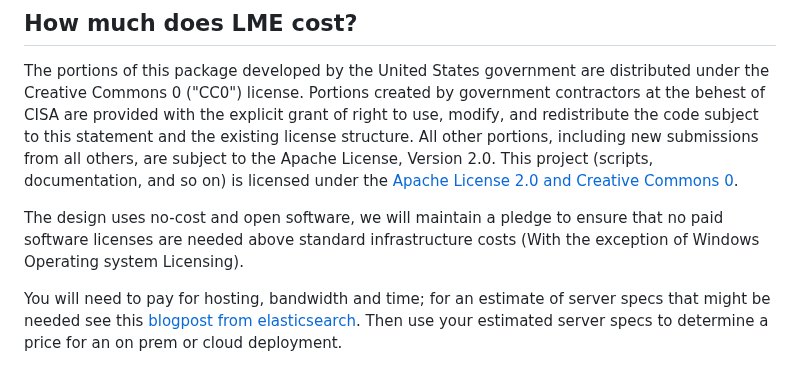
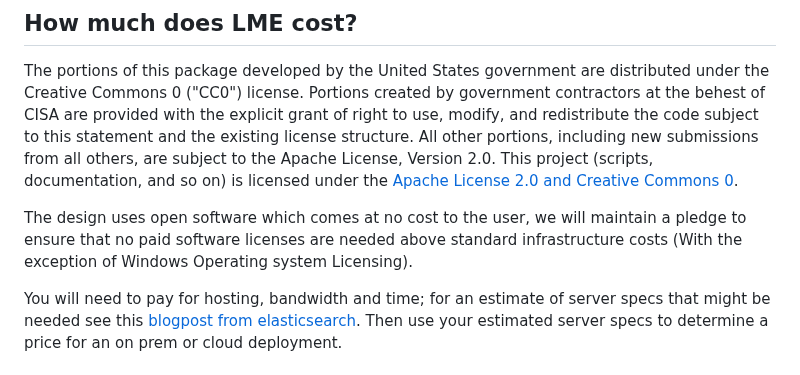
Before and after one commit to cisagov/LME, a Markdown page: docs/markdown/prerequisites.md, the part around the change. GitHub-like rendering.

```diff
--- a/docs/markdown/prerequisites.md
+++ b/docs/markdown/prerequisites.md
@@ -29,7 +29,7 @@ Figure 1: High level overview, linking to documentation chapters
 The portions of this package developed by the United States government are distributed under the Creative Commons 0 ("CC0") license. Portions created by government contractors at the behest of CISA are provided with the explicit grant of right to use, modify, and redistribute the code subject to this statement and the existing license structure. All other portions, including new submissions from all others, are subject to the Apache License, Version 2.0.
 This project (scripts, documentation, and so on) is licensed under the [Apache License 2.0 and Creative Commons 0](../../LICENSE).
 
-The design uses no-cost and open software, we will maintain a pledge to ensure that no paid software licenses are needed above standard infrastructure costs (With the exception of Windows Operating system Licensing).
+The design uses open software which comes at no cost to the user, we will maintain a pledge to ensure that no paid software licenses are needed above standard infrastructure costs (With the exception of Windows Operating system Licensing).
 
 You will need to pay for hosting, bandwidth and time; for an estimate of server specs that might be needed see this [blogpost from elasticsearch](https://www.elastic.co/blog/benchmarking-and-sizing-your-elasticsearch-cluster-for-logs-and-metrics). Then use your estimated server specs to determine a price for an on prem or cloud deployment.
 
```
Also changed, not shown: README.md (+1 -1 lines), 1 other file.
